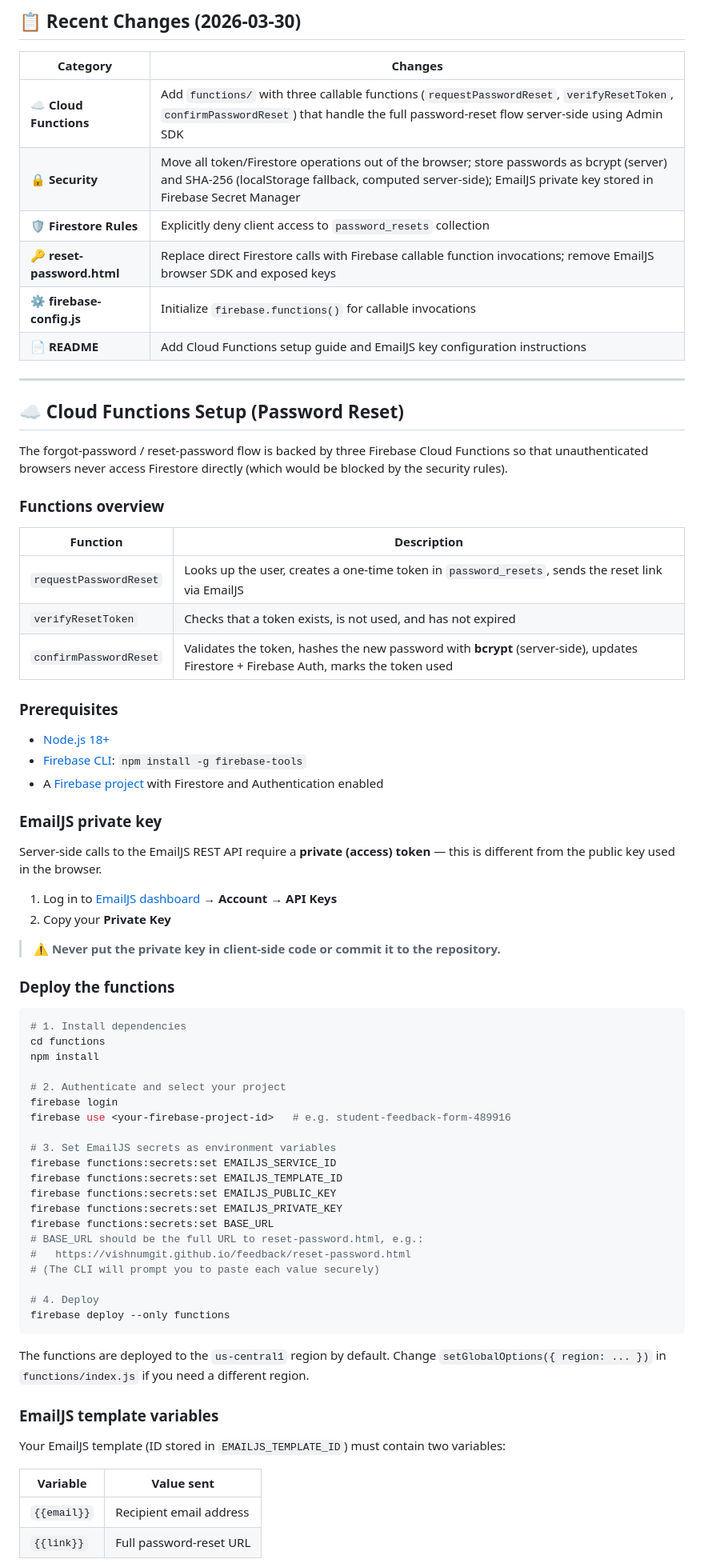
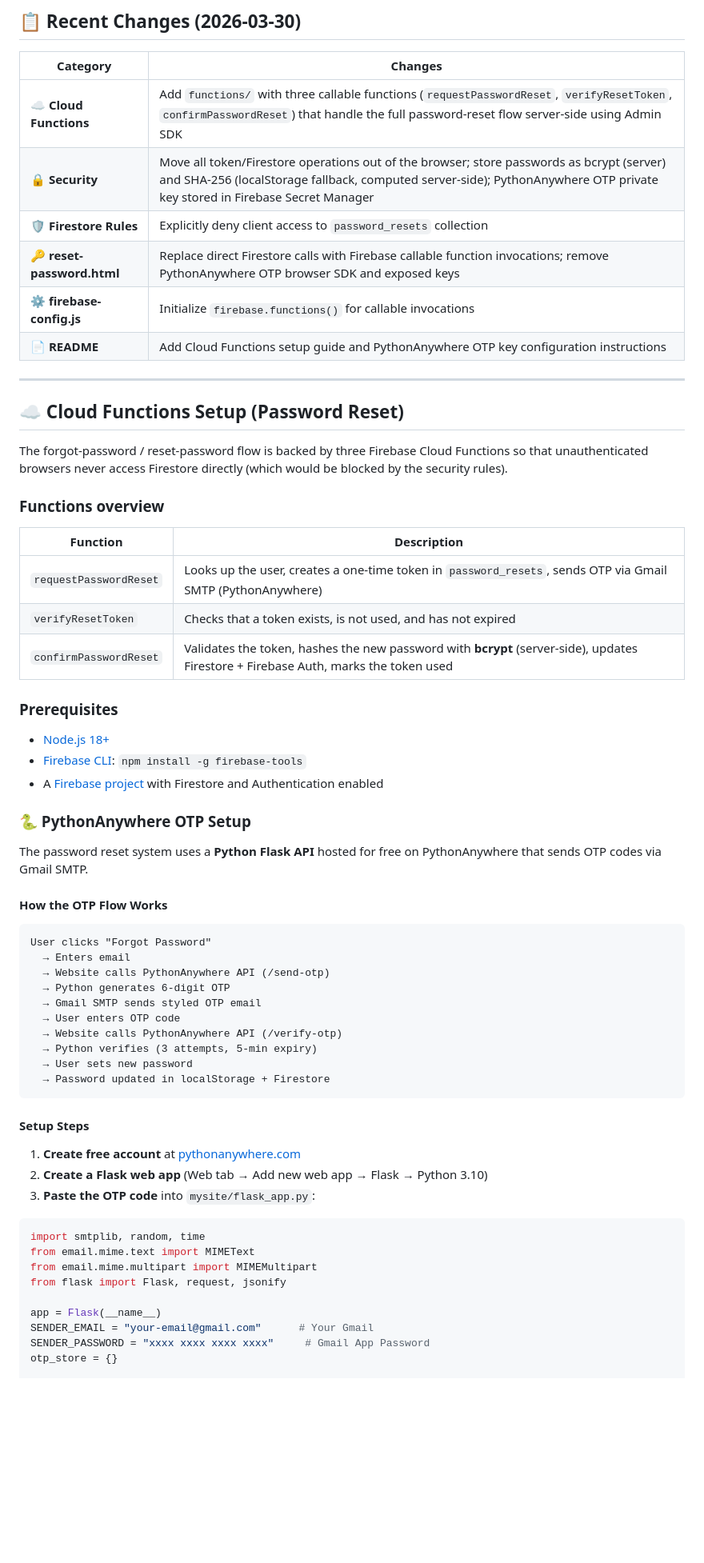
Before and after one commit to Vishnumgit/feedback, a Markdown page: README.md, the part around one of its changes. Shown at 80% size. GitHub-like rendering; blank space fills up the shorter version.

Commit message:
docs: replace EmailJS with PythonAnywhere OTP in README + add setup guide

````diff
--- a/README.md
+++ b/README.md
@@ -236,11 +236,11 @@ start index.html   # Windows
 | Category | Changes |
 |----------|---------|
 | ☁️ **Cloud Functions** | Add `functions/` with three callable functions (`requestPasswordReset`, `verifyResetToken`, `confirmPasswordReset`) that handle the full password-reset flow server-side using Admin SDK |
-| 🔒 **Security** | Move all token/Firestore operations out of the browser; store passwords as bcrypt (server) and SHA-256 (localStorage fallback, computed server-side); EmailJS private key stored in Firebase Secret Manager |
+| 🔒 **Security** | Move all token/Firestore operations out of the browser; store passwords as bcrypt (server) and SHA-256 (localStorage fallback, computed server-side); PythonAnywhere OTP private key stored in Firebase Secret Manager |
 | 🛡️ **Firestore Rules** | Explicitly deny client access to `password_resets` collection |
-| 🔑 **reset-password.html** | Replace direct Firestore calls with Firebase callable function invocations; remove EmailJS browser SDK and exposed keys |
+| 🔑 **reset-password.html** | Replace direct Firestore calls with Firebase callable function invocations; remove PythonAnywhere OTP browser SDK and exposed keys |
 | ⚙️ **firebase-config.js** | Initialize `firebase.functions()` for callable invocations |
-| 📄 **README** | Add Cloud Functions setup guide and EmailJS key configuration instructions |
+| 📄 **README** | Add Cloud Functions setup guide and PythonAnywhere OTP key configuration instructions |
 
 ---
 
@@ -252,7 +252,7 @@ The forgot-password / reset-password flow is backed by three Firebase Cloud Func
 
 | Function | Description |
 |----------|-------------|
-| `requestPasswordReset` | Looks up the user, creates a one-time token in `password_resets`, sends the reset link via EmailJS |
+| `requestPasswordReset` | Looks up the user, creates a one-time token in `password_resets`, sends OTP via Gmail SMTP (PythonAnywhere) |
 | `verifyResetToken` | Checks that a token exists, is not used, and has not expired |
 | `confirmPasswordReset` | Validates the token, hashes the new password with **bcrypt** (server-side), updates Firestore + Firebase Auth, marks the token used |
 
@@ -262,48 +262,39 @@ The forgot-password / reset-password flow is backed by three Firebase Cloud Func
 - [Firebase CLI](https://firebase.google.com/docs/cli): `npm install -g firebase-tools`
 - A [Firebase project](https://console.firebase.google.com/) with Firestore and Authentication enabled
 
-### EmailJS private key
+### 🐍 PythonAnywhere OTP Setup
 
-Server-side calls to the EmailJS REST API require a **private (access) token** — this is different from the public key used in the browser.
+The password reset system uses a **Python Flask API** hosted for free on PythonAnywhere that sends OTP codes via Gmail SMTP.
 
-1. Log in to [EmailJS dashboard](https://dashboard.emailjs.com/) → **Account** → **API Keys**
-2. Copy your **Private Key**
+#### How the OTP Flow Works
 
-> ⚠️ **Never put the private key in client-side code or commit it to the repository.**
-
-### Deploy the functions
-
-```bash
-# 1. Install dependencies
-cd functions
-npm install
-
-# 2. Authenticate and select your project
-firebase login
-firebase use <your-firebase-project-id>   # e.g. student-feedback-form-489916
-
-# 3. Set EmailJS secrets as environment variables
-firebase functions:secrets:set EMAILJS_SERVICE_ID
-firebase functions:secrets:set EMAILJS_TEMPLATE_ID
-firebase functions:secrets:set EMAILJS_PUBLIC_KEY
-firebase functions:secrets:set EMAILJS_PRIVATE_KEY
-firebase functions:secrets:set BASE_URL
-# BASE_URL should be the full URL to reset-password.html, e.g.:
-#   https://vishnumgit.github.io/feedback/reset-password.html
-# (The CLI will prompt you to paste each value securely)
-
-# 4. Deploy
-firebase deploy --only functions
+```
+User clicks "Forgot Password"
+  → Enters email
+  → Website calls PythonAnywhere API (/send-otp)
+  → Python generates 6-digit OTP
+  → Gmail SMTP sends styled OTP email
+  → User enters OTP code
+  → Website calls PythonAnywhere API (/verify-otp)
+  → Python verifies (3 attempts, 5-min expiry)
+  → User sets new password
+  → Password updated in localStorage + Firestore
 ```
 
-The functions are deployed to the `us-central1` region by default. Change `setGlobalOptions({ region: ... })` in `functions/index.js` if you need a different region.
+#### Setup Steps
 
-### EmailJS template variables
+1. **Create free account** at [pythonanywhere.com](https://www.pythonanywhere.com)
+2. **Create a Flask web app** (Web tab → Add new web app → Flask → Python 3.10)
+3. **Paste the OTP code** into `mysite/flask_app.py`:
 
-Your EmailJS template (ID stored in `EMAILJS_TEMPLATE_ID`) must contain two variables:
+```python
+import smtplib, random, time
+from email.mime.text import MIMEText
+from email.mime.multipart import MIMEMultipart
+from flask import Flask, request, jsonify
 
-| Variable | Value sent |
-|----------|-----------|
-| `{{email}}` | Recipient email address |
-| `{{link}}` | Full password-reset URL |
+app = Flask(__name__)
+SENDER_EMAIL = "your-email@gmail.com"      # Your Gmail
+SENDER_PASSWORD = "xxxx xxxx xxxx xxxx"     # Gmail App Password
+otp_store = {}
 
````
Also changed, not shown: other parts of README.md (+63 -6 lines).
